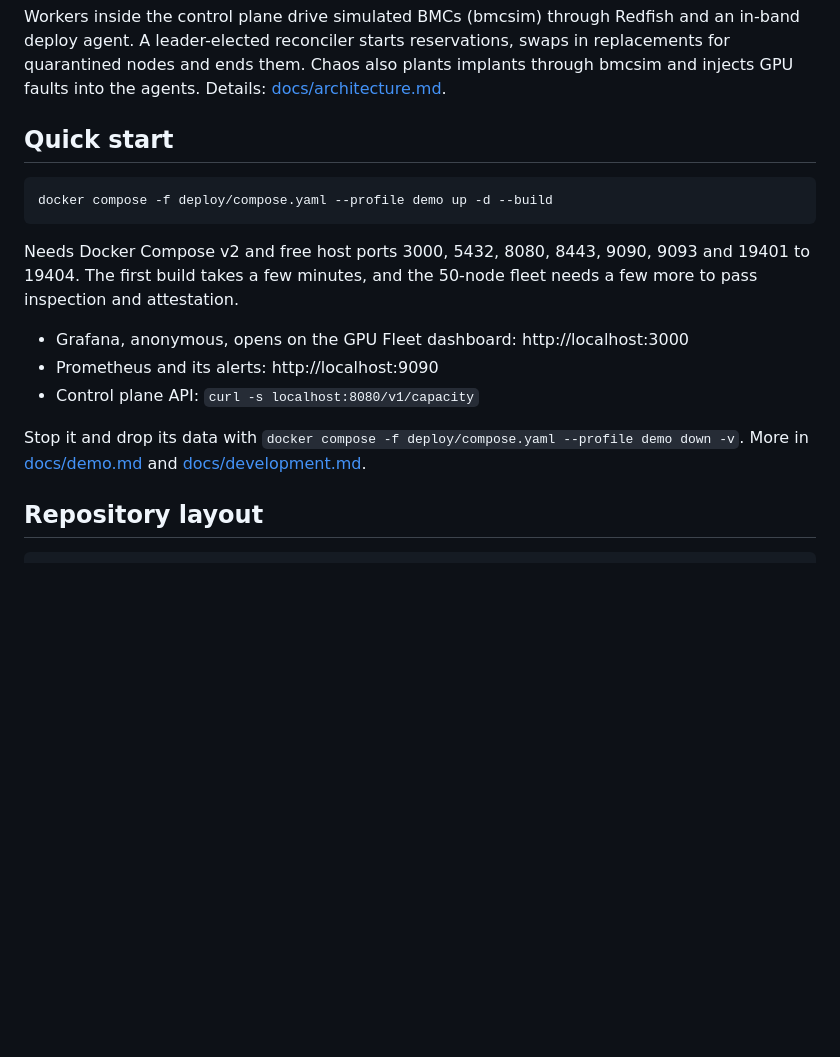
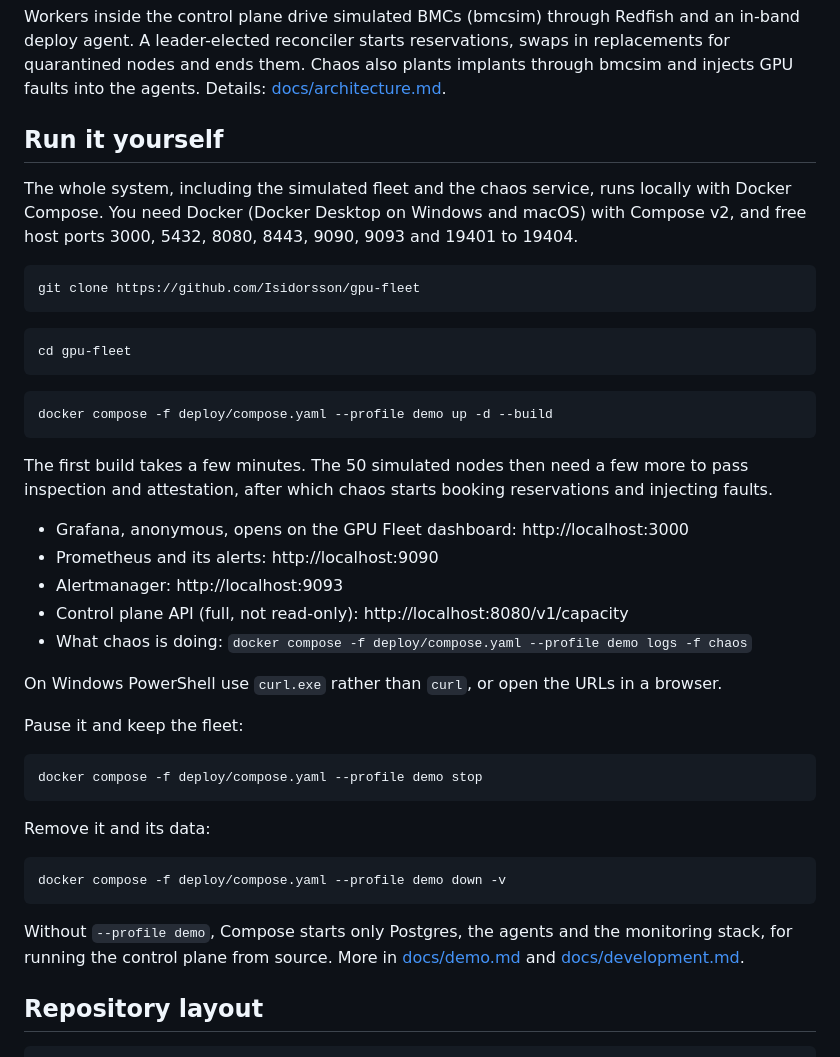
Before and after one commit to Isidorsson/gpu-fleet, a Markdown page: README.md, the part around the change. Drawn GitHub-style; blank space fills up the shorter version.

Commit message:
docs: self-contained run-it-yourself section with Docker Compose

````diff
--- a/README.md
+++ b/README.md
@@ -60,22 +60,52 @@ swaps in replacements for quarantined nodes and ends them. Chaos also plants
 implants through bmcsim and injects GPU faults into the agents. Details:
 [docs/architecture.md](docs/architecture.md).
 
-## Quick start
+## Run it yourself
+
+The whole system, including the simulated fleet and the chaos service, runs
+locally with Docker Compose. You need Docker (Docker Desktop on Windows and
+macOS) with Compose v2, and free host ports 3000, 5432, 8080, 8443, 9090, 9093
+and 19401 to 19404.
+
+```bash
+git clone https://github.com/Isidorsson/gpu-fleet
+```
+
+```bash
+cd gpu-fleet
+```
 
 ```bash
 docker compose -f deploy/compose.yaml --profile demo up -d --build
 ```
 
-Needs Docker Compose v2 and free host ports 3000, 5432, 8080, 8443, 9090, 9093
-and 19401 to 19404. The first build takes a few minutes, and the 50-node fleet
-needs a few more to pass inspection and attestation.
+The first build takes a few minutes. The 50 simulated nodes then need a few
+more to pass inspection and attestation, after which chaos starts booking
+reservations and injecting faults.
 
 - Grafana, anonymous, opens on the GPU Fleet dashboard: http://localhost:3000
 - Prometheus and its alerts: http://localhost:9090
-- Control plane API: `curl -s localhost:8080/v1/capacity`
+- Alertmanager: http://localhost:9093
+- Control plane API (full, not read-only): http://localhost:8080/v1/capacity
+- What chaos is doing: `docker compose -f deploy/compose.yaml --profile demo logs -f chaos`
 
-Stop it and drop its data with
-`docker compose -f deploy/compose.yaml --profile demo down -v`. More in
+On Windows PowerShell use `curl.exe` rather than `curl`, or open the URLs in a
+browser.
+
+Pause it and keep the fleet:
+
+```bash
+docker compose -f deploy/compose.yaml --profile demo stop
+```
+
+Remove it and its data:
+
+```bash
+docker compose -f deploy/compose.yaml --profile demo down -v
+```
+
+Without `--profile demo`, Compose starts only Postgres, the agents and the
+monitoring stack, for running the control plane from source. More in
 [docs/demo.md](docs/demo.md) and [docs/development.md](docs/development.md#running-the-demo).
 
 ## Repository layout
````
